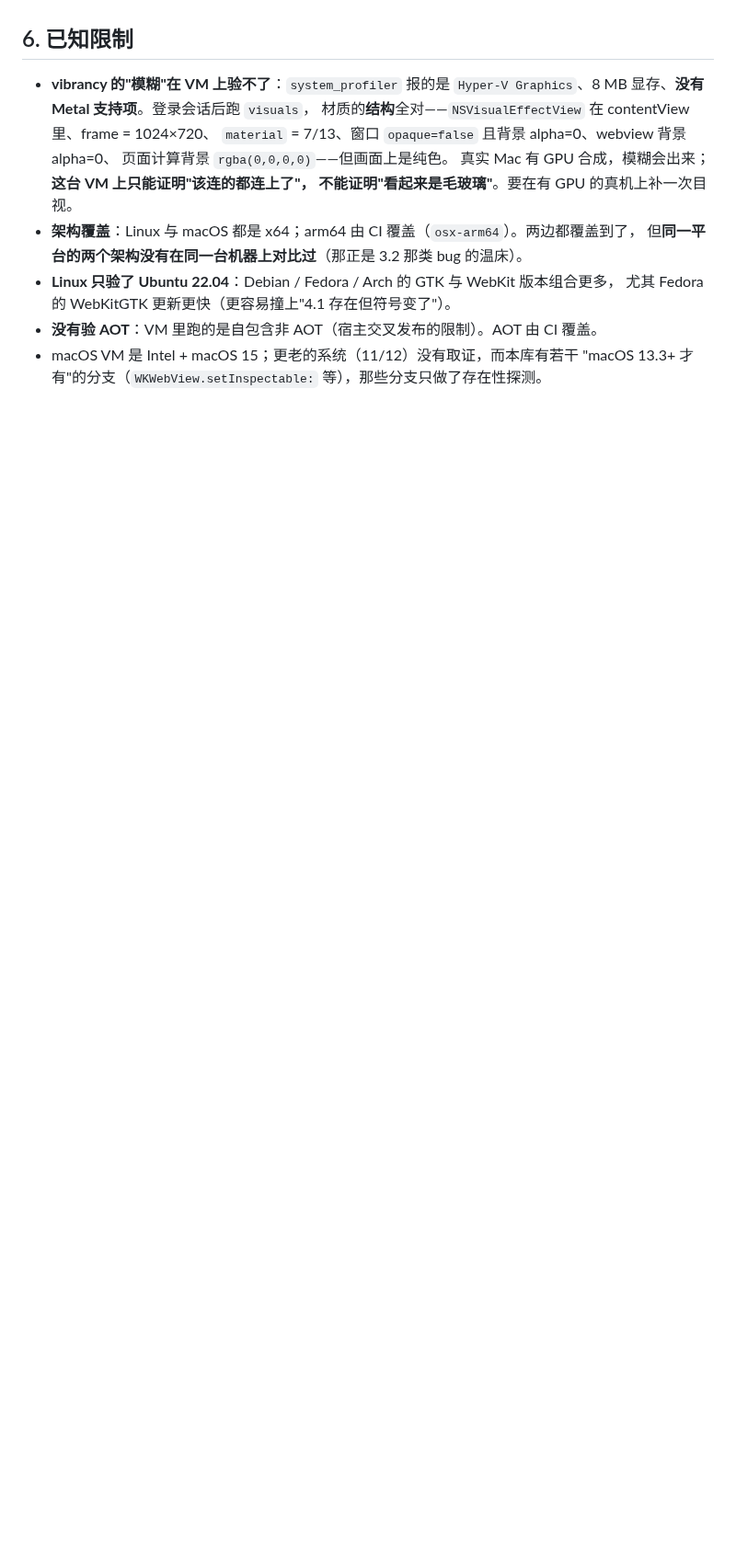
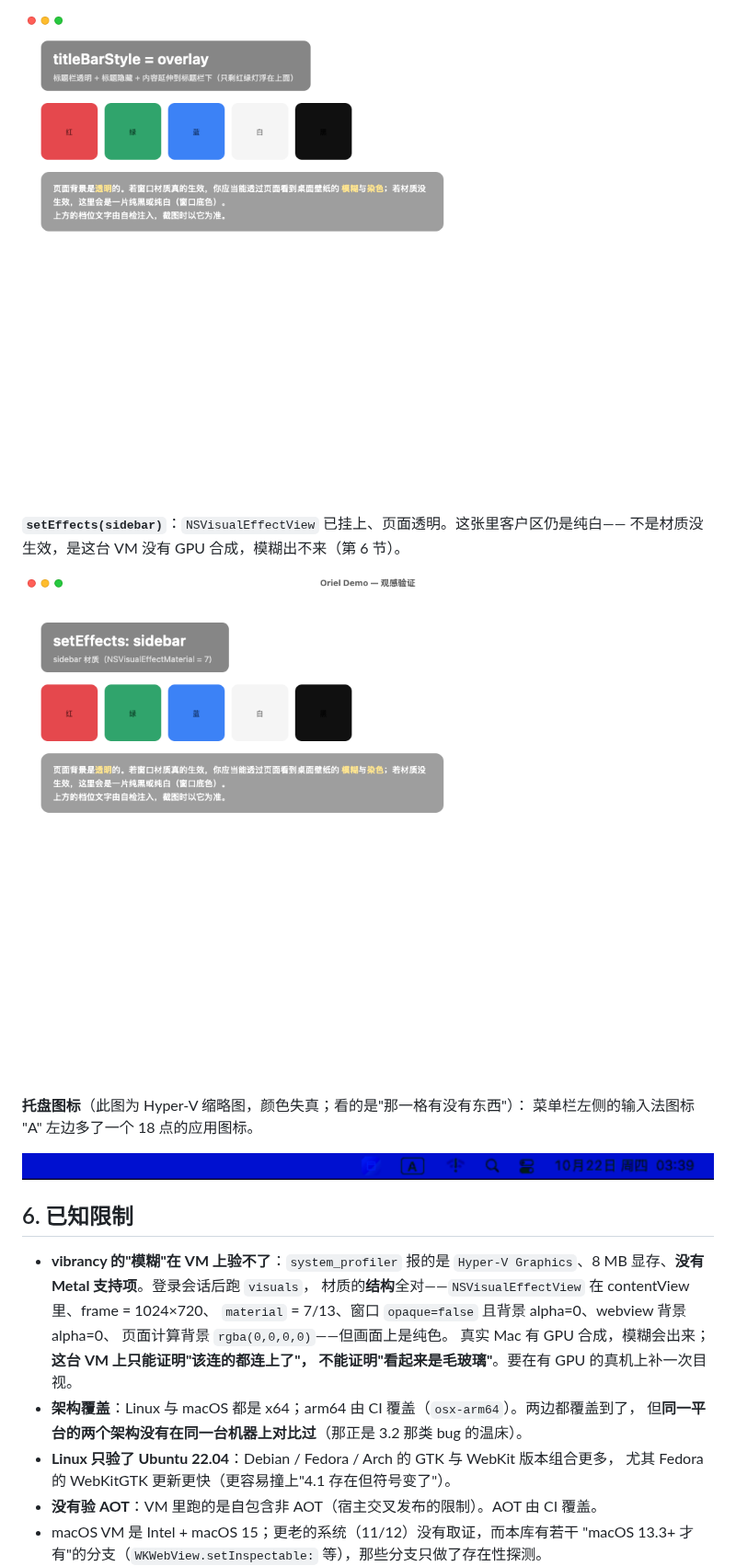
Before and after one commit to pgyctt/OrielWeb, a Markdown page: docs/CROSS-PLATFORM-VERIFICATION.md, the part around one of its changes. Shown at 92% size. Rendered like a GitHub page; pictures changed too: docs/verification/macos/effects-sidebar.png (added), docs/verification/macos/titlebar-overlay.png (added), docs/verification/macos/tray-menu-bar.png (added); blank space fills up the shorter version.

```diff
--- a/docs/CROSS-PLATFORM-VERIFICATION.md
+++ b/docs/CROSS-PLATFORM-VERIFICATION.md
@@ -282,3 +297,15 @@ Dock、菜单栏位置），**颜色与细节看自截 PNG**。材质的模糊
+![titleBarStyle=overlay](verification/macos/titlebar-overlay.png)
+
+**`setEffects(sidebar)`**：`NSVisualEffectView` 已挂上、页面透明。这张里客户区仍是纯白——
+不是材质没生效，是这台 VM 没有 GPU 合成，模糊出不来（第 6 节）。
+
+![setEffects(sidebar)](verification/macos/effects-sidebar.png)
+
+**托盘图标**（此图为 Hyper-V 缩略图，颜色失真；看的是"那一格有没有东西"）：
+菜单栏左侧的输入法图标 "A" 左边多了一个 18 点的应用图标。
+
+![托盘图标](verification/macos/tray-menu-bar.png)
+
 ## 6. 已知限制
 
 - **vibrancy 的"模糊"在 VM 上验不了**：`system_profiler` 报的是
```
Also changed, not shown: other parts of docs/CROSS-PLATFORM-VERIFICATION.md (+15 -0 lines), docs/verification/macos/titlebar-transparent.png (added), docs/verification/macos/titlebar-visible.png (added).
